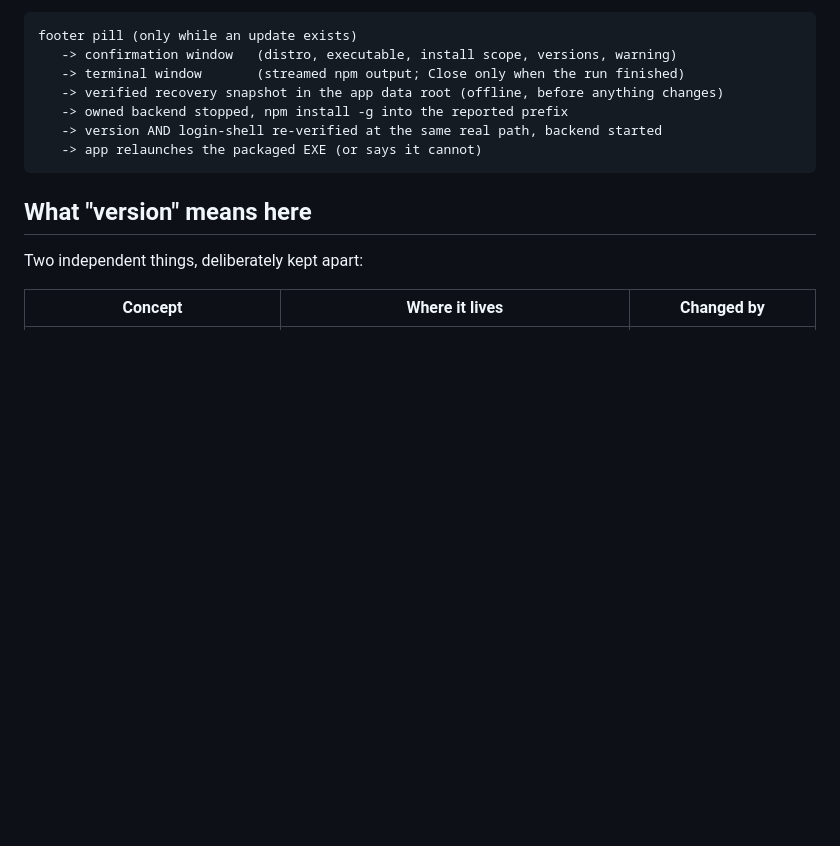
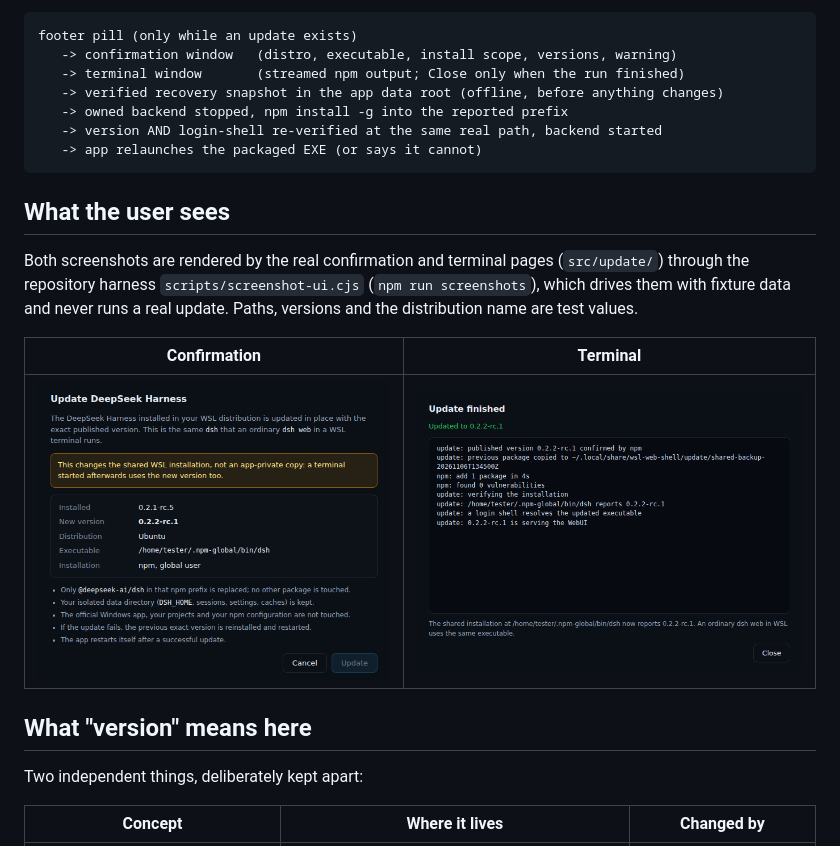
Before and after one commit to triagmas/dsh-wsl, a Markdown page: docs/update.md, the part around the change. Drawn GitHub-style; pictures changed too: docs/media/update-confirm.png, docs/media/update-terminal.png; blank space fills up the shorter version.

````diff
--- a/docs/update.md
+++ b/docs/update.md
@@ -20,6 +20,17 @@ footer pill (only while an update exists)
    -> version AND login-shell re-verified at the same real path, backend started
    -> app relaunches the packaged EXE (or says it cannot)
 ```
+
+## What the user sees
+
+Both screenshots are rendered by the real confirmation and terminal pages
+(`src/update/`) through the repository harness `scripts/screenshot-ui.cjs`
+(`npm run screenshots`), which drives them with fixture data and never runs a real
+update. Paths, versions and the distribution name are test values.
+
+| Confirmation | Terminal |
+|---|---|
+| ![Update confirmation: executable, npm scope, shared-installation warning](media/update-confirm.png) | ![Update terminal: snapshot, install, login-shell verification](media/update-terminal.png) |
 
 ## What "version" means here
 
````
Also changed, not shown: 1 other file.
